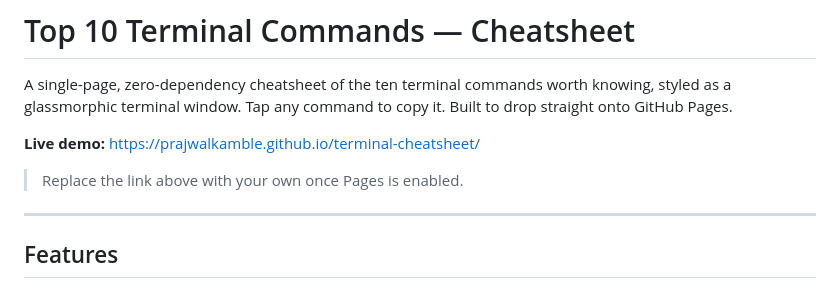
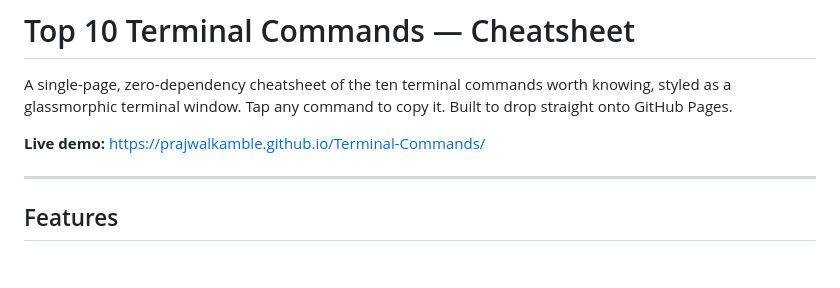
Before and after one commit to prajwalkamble/Terminal-Commands, a Markdown page: README.md, the part around the change. GitHub-like rendering; blank space fills up the shorter version.

Commit message:
Change live demo link in README
Updated the live demo link to reflect the new repository name.

```diff
--- a/README.md
+++ b/README.md
@@ -2,9 +2,7 @@
 
 A single-page, zero-dependency cheatsheet of the ten terminal commands worth knowing, styled as a glassmorphic terminal window. Tap any command to copy it. Built to drop straight onto GitHub Pages.
 
-**Live demo:** https://prajwalkamble.github.io/terminal-cheatsheet/
-
-> Replace the link above with your own once Pages is enabled.
+**Live demo:** https://prajwalkamble.github.io/Terminal-Commands/
 
 ---
 
```
